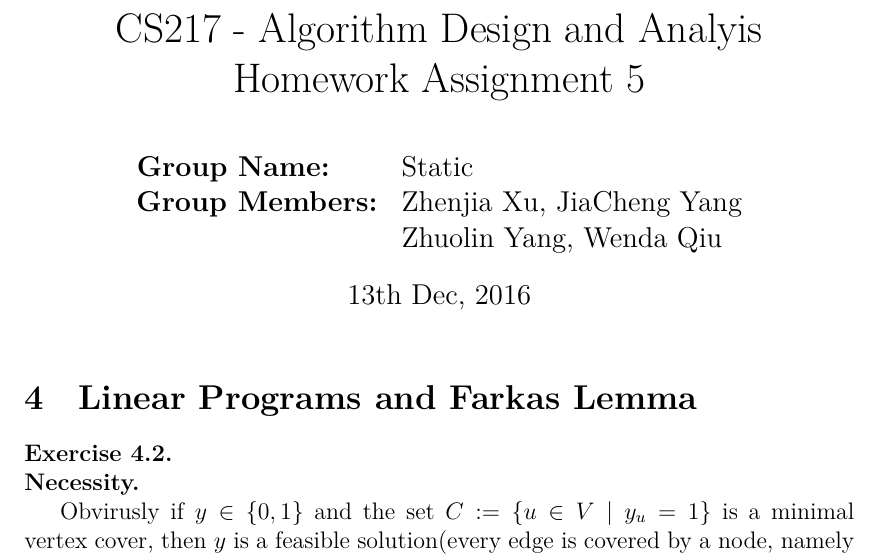
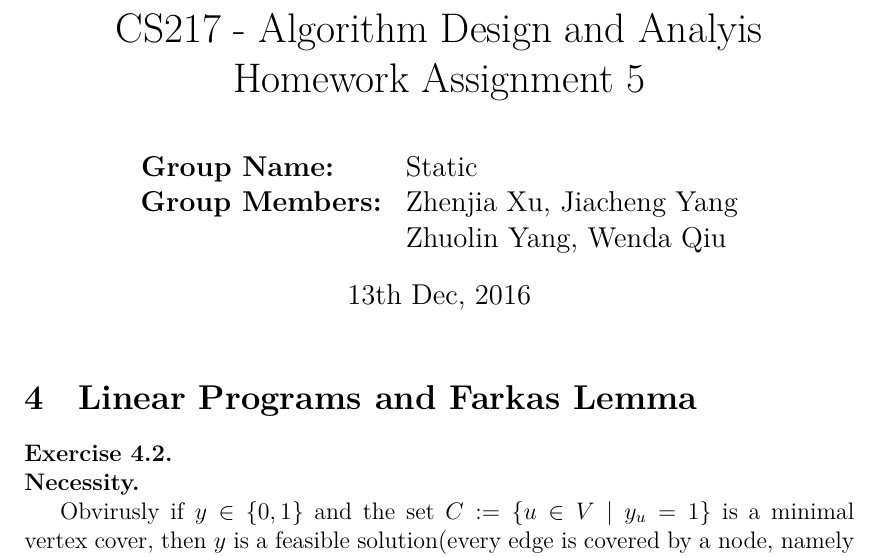
Before and after one commit to PrayStarJirachi/Algorithm-Homework, a LaTeX problem sheet (Week 5/homework.tex): part of page 1 of 4, cut so that both start at the same text. Compiled offline with XeLaTeX; a missing font is replaced by an installed copy or a similar font.

Commit message:
Completed.

```diff
--- a/Week 5/homework.tex
+++ b/Week 5/homework.tex
@@ -113,7 +113,7 @@
 	\author{
 		\begin{tabular}{rl}
 		    \textbf{Group Name:\,\,\,\,\,\,\,\,\,\,}& Static\\
-		    \textbf{Group Members: }& Zhenjia Xu, JiaCheng Yang\\
+		    \textbf{Group Members: }& Zhenjia Xu, Jiacheng Yang\\
 			& Zhuolin Yang, Wenda Qiu
 		\end{tabular}
 	}
```
Also changed, not shown: Week 5/homework.pdf.
